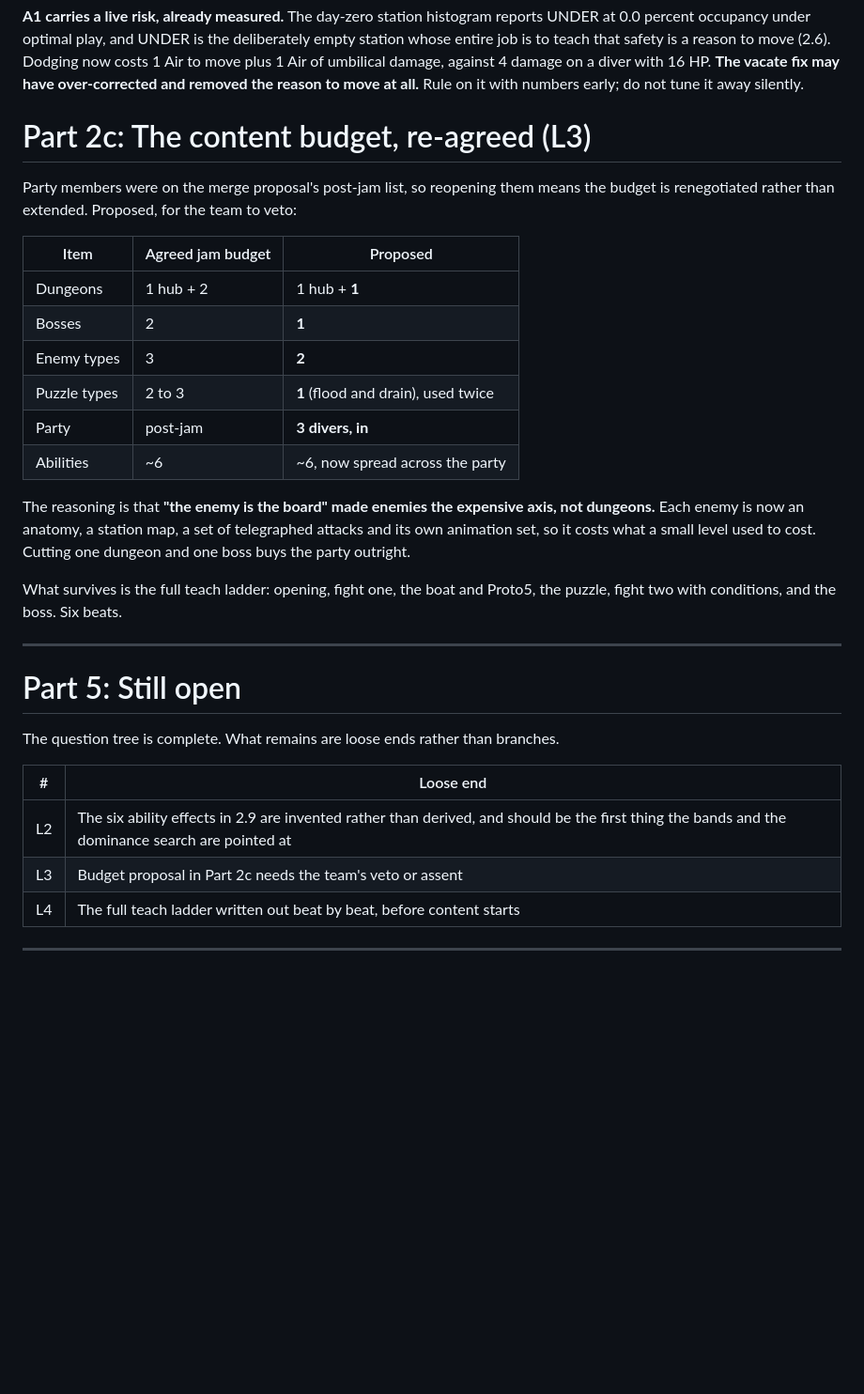
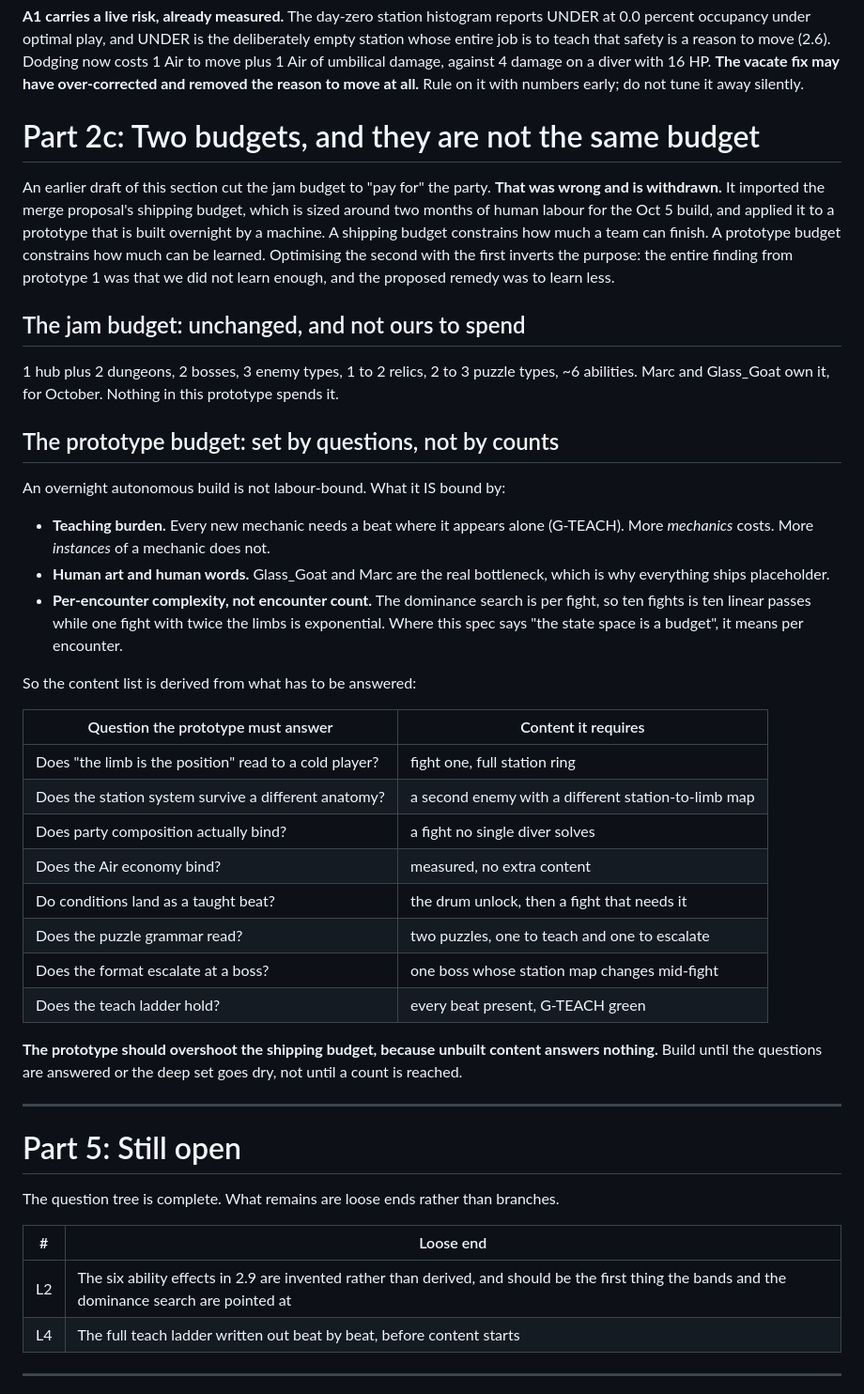
Before and after one commit to ImmortalDemonGod/salvage, a Markdown page: docs/SPEC.md, the part around the change. Shown at 94% size. GitHub-like rendering; blank space fills up the shorter version.

Commit message:
Withdraw the budget cut: prototype scope is set by questions, the jam budget is untouched

```diff
--- a/docs/SPEC.md
+++ b/docs/SPEC.md
@@ -691,29 +691,54 @@ Air of umbilical damage, against 4 damage on a diver with 16 HP.
 **The vacate fix may have over-corrected and removed the reason to move
 at all.** Rule on it with numbers early; do not tune it away silently.
 
-# Part 2c: The content budget, re-agreed (L3)
+# Part 2c: Two budgets, and they are not the same budget
 
-Party members were on the merge proposal's post-jam list, so reopening
-them means the budget is renegotiated rather than extended. Proposed, for
-the team to veto:
+An earlier draft of this section cut the jam budget to "pay for" the
+party. **That was wrong and is withdrawn.** It imported the merge
+proposal's shipping budget, which is sized around two months of human
+labour for the Oct 5 build, and applied it to a prototype that is built
+overnight by a machine. A shipping budget constrains how much a team can
+finish. A prototype budget constrains how much can be learned. Optimising
+the second with the first inverts the purpose: the entire finding from
+prototype 1 was that we did not learn enough, and the proposed remedy was
+to learn less.
 
-| Item | Agreed jam budget | Proposed |
-|---|---|---|
-| Dungeons | 1 hub + 2 | 1 hub + **1** |
-| Bosses | 2 | **1** |
-| Enemy types | 3 | **2** |
-| Puzzle types | 2 to 3 | **1** (flood and drain), used twice |
-| Party | post-jam | **3 divers, in** |
-| Abilities | ~6 | ~6, now spread across the party |
+## The jam budget: unchanged, and not ours to spend
 
-The reasoning is that **"the enemy is the board" made enemies the
-expensive axis, not dungeons.** Each enemy is now an anatomy, a station
-map, a set of telegraphed attacks and its own animation set, so it costs
-what a small level used to cost. Cutting one dungeon and one boss buys
-the party outright.
+1 hub plus 2 dungeons, 2 bosses, 3 enemy types, 1 to 2 relics, 2 to 3
+puzzle types, ~6 abilities. Marc and Glass_Goat own it, for October.
+Nothing in this prototype spends it.
 
-What survives is the full teach ladder: opening, fight one, the boat and
-Proto5, the puzzle, fight two with conditions, and the boss. Six beats.
+## The prototype budget: set by questions, not by counts
+
+An overnight autonomous build is not labour-bound. What it IS bound by:
+
+- **Teaching burden.** Every new mechanic needs a beat where it appears
+  alone (G-TEACH). More *mechanics* costs. More *instances* of a mechanic
+  does not.
+- **Human art and human words.** Glass_Goat and Marc are the real
+  bottleneck, which is why everything ships placeholder.
+- **Per-encounter complexity, not encounter count.** The dominance search
+  is per fight, so ten fights is ten linear passes while one fight with
+  twice the limbs is exponential. Where this spec says "the state space is
+  a budget", it means per encounter.
+
+So the content list is derived from what has to be answered:
+
+| Question the prototype must answer | Content it requires |
+|---|---|
+| Does "the limb is the position" read to a cold player? | fight one, full station ring |
+| Does the station system survive a different anatomy? | a second enemy with a different station-to-limb map |
+| Does party composition actually bind? | a fight no single diver solves |
+| Does the Air economy bind? | measured, no extra content |
+| Do conditions land as a taught beat? | the drum unlock, then a fight that needs it |
+| Does the puzzle grammar read? | two puzzles, one to teach and one to escalate |
+| Does the format escalate at a boss? | one boss whose station map changes mid-fight |
+| Does the teach ladder hold? | every beat present, G-TEACH green |
+
+**The prototype should overshoot the shipping budget, because unbuilt
+content answers nothing.** Build until the questions are answered or the
+deep set goes dry, not until a count is reached.
 
 ---
 
@@ -725,7 +750,6 @@ branches.
 | # | Loose end |
 |---|---|
 | L2 | The six ability effects in 2.9 are invented rather than derived, and should be the first thing the bands and the dominance search are pointed at |
-| L3 | Budget proposal in Part 2c needs the team's veto or assent |
 | L4 | The full teach ladder written out beat by beat, before content starts |
 
 ---
```
Also changed, not shown: PROGRESS.md (+23 -0 lines).
